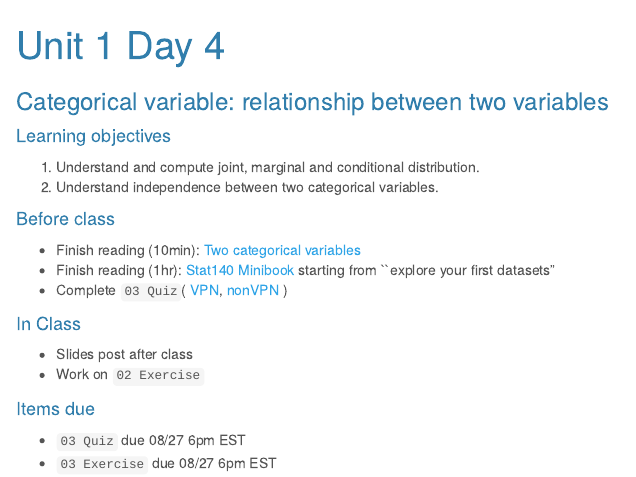
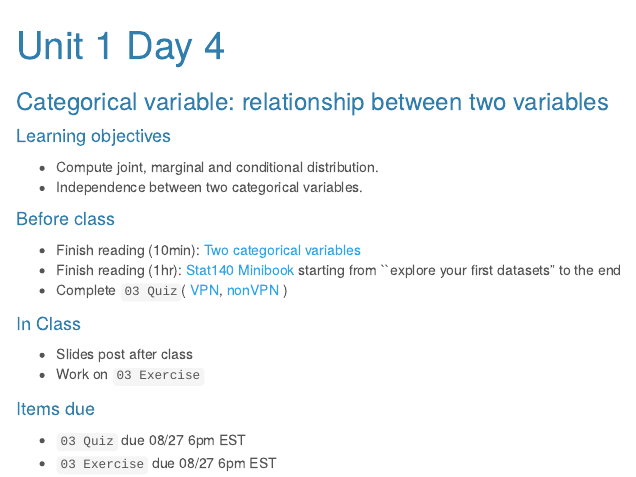
Before and after one commit to sshanshans/stat140, an R Markdown document (docs/days/u1d4.Rmd): the page in a window 1100 px wide, from its top. Rendered offline with R 4.5, knitr and Pandoc, with nearby package versions; a font, style sheet, LaTeX package, included part or bibliography that could not be used is replaced or left out.

Commit message:
add day 4

````diff
--- a/docs/days/u1d4.Rmd
+++ b/docs/days/u1d4.Rmd
@@ -11,18 +11,18 @@ output:
 ### Categorical variable: relationship between two variables
 
 #### Learning objectives
-1. Understand and compute joint, marginal and conditional distribution.
-2. Understand independence between two categorical variables.
+* Compute joint, marginal and conditional distribution.
+* Independence between two categorical variables.
 
 #### Before class
 * Finish reading (10min): [Two categorical variables](https://piazza.com/class_profile/get_resource/kcqqet0ou724kc/keaex5u8jqv1ek)
-* Finish reading (1hr): [Stat140 Minibook](https://sshanshans.github.io/stat140/reading/u1d3.html#Explore_your_first_datasets) starting from ``explore your first datasets"
+* Finish reading (1hr): [Stat140 Minibook](https://sshanshans.github.io/stat140/reading/u1d3.html#Explore_your_first_datasets) starting from ``explore your first datasets" to the end
 * Complete `03 Quiz`( [VPN](http://138.110.84.108:3838/sshan/quiz/Unit1/#section-quiz-1), [nonVPN](http://159.89.233.150:3838/stat140/quiz/Unit1/#section-quiz-1)
 )
 
 #### In Class
 * Slides post after class
-* Work on `02 Exercise`
+* Work on `03 Exercise`
 
 #### Items due
 * ```03 Quiz``` due 08/27 6pm EST
````
Also changed, not shown: 1 other file.
